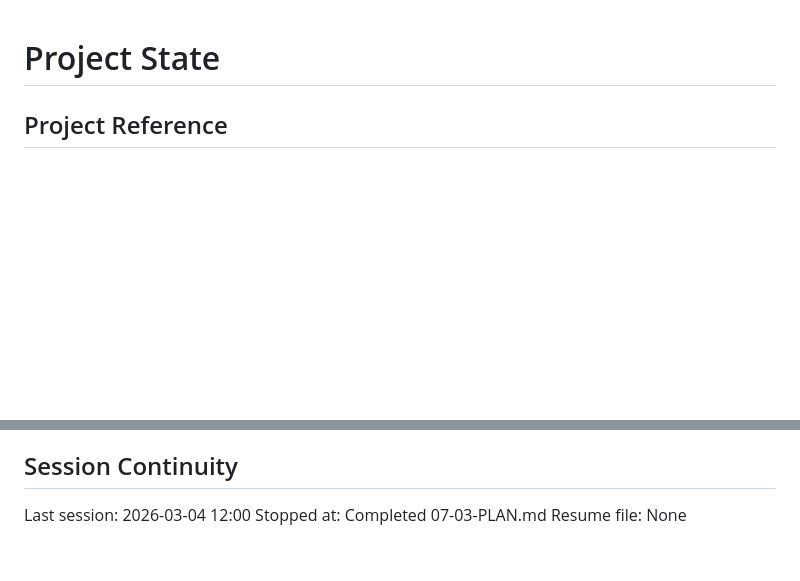
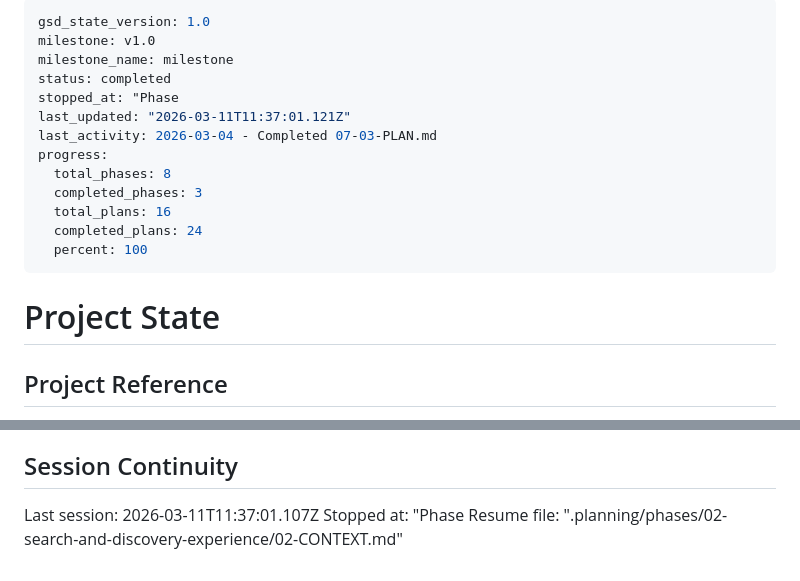
Before and after one commit to CodemasterDevops421/Travel-webapp, a Markdown page: .planning/STATE.md, 2 parts joined by grey strips. GitHub-like rendering; blank space fills up the shorter version.

Commit message:
docs(02): capture phase 2 search regression context

```diff
--- a/.planning/STATE.md
+++ b/.planning/STATE.md
@@ -1,3 +1,19 @@
+---
+gsd_state_version: 1.0
+milestone: v1.0
+milestone_name: milestone
+status: completed
+stopped_at: "Phase
+last_updated: "2026-03-11T11:37:01.121Z"
+last_activity: 2026-03-04 - Completed 07-03-PLAN.md
+progress:
+  total_phases: 8
+  completed_phases: 3
+  total_plans: 16
+  completed_plans: 24
+  percent: 100
+---
+
 # Project State
 
 ## Project Reference
@@ -145,6 +161,6 @@ Recent decisions affecting current work:
 
 ## Session Continuity
 
-Last session: 2026-03-04 12:00
-Stopped at: Completed 07-03-PLAN.md
-Resume file: None
+Last session: 2026-03-11T11:37:01.107Z
+Stopped at: "Phase
+Resume file: ".planning/phases/02-search-and-discovery-experience/02-CONTEXT.md"
```
Also changed, not shown: 1 other file.
